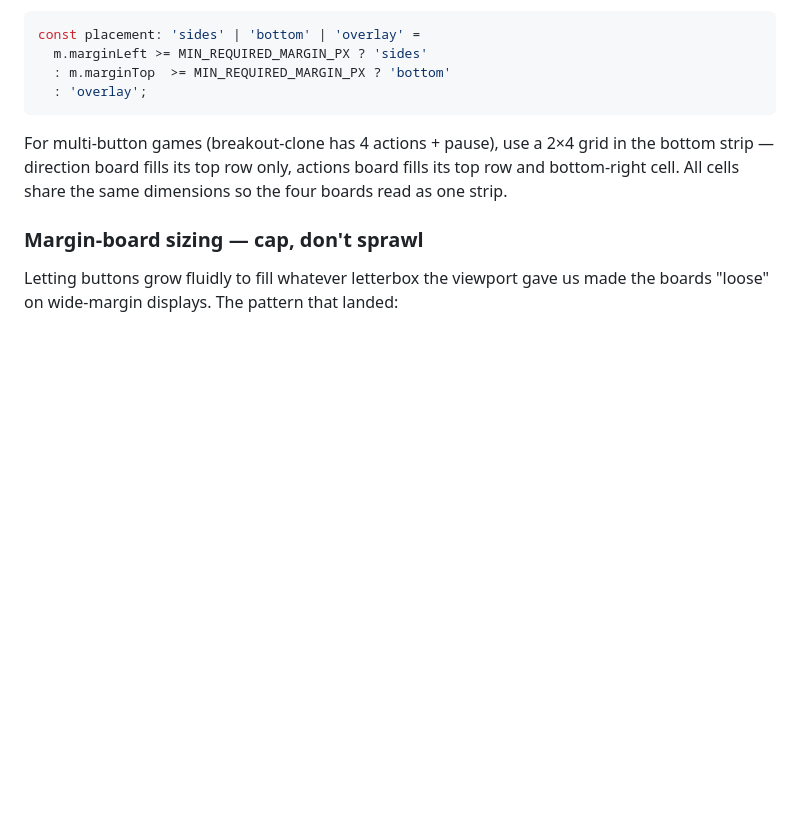
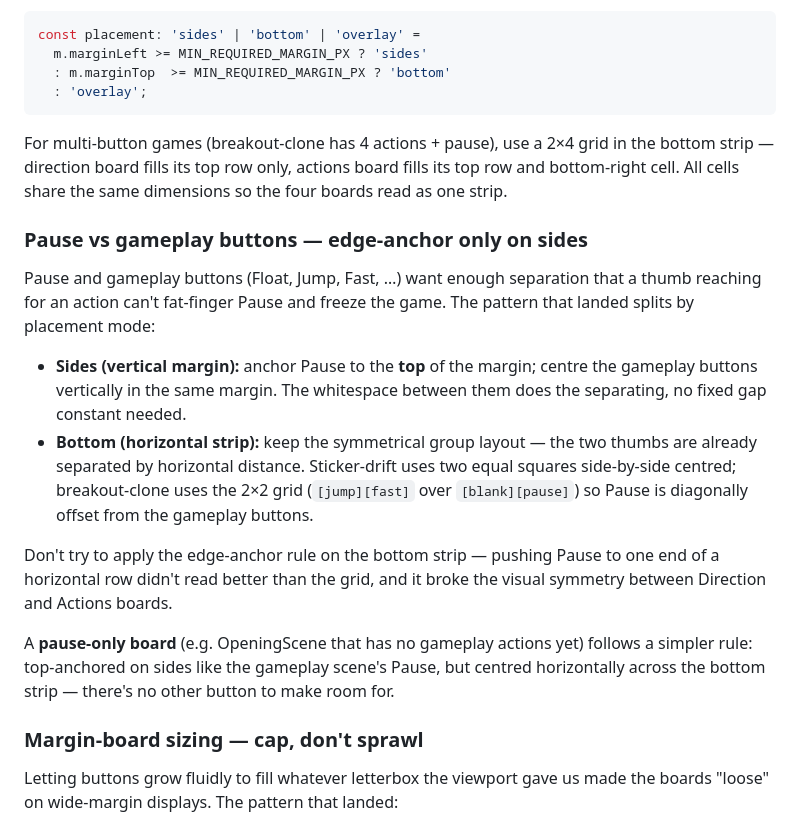
Before and after one commit to tatat/pon-games-playgrond, a Markdown page: docs/architecture/input.md, the part around the change. Drawn GitHub-style; blank space fills up the shorter version.

Commit message:
docs(input): pause vs gameplay separation — sides only, bottom exception
Capture the latest keypad iteration's split-by-placement rule:

- Sides margins: anchor Pause to the top edge, centre the gameplay
  buttons vertically. Separation is by alignment, not a fixed gap.
- Bottom strip: keep the symmetrical group layout instead — the two
  thumbs are already separated by horizontal distance, and pushing
  Pause to one horizontal end broke visual symmetry with the
  Direction board.
- Pause-only boards (OpeningScene) follow the same sides rule
  (top-anchored) but centre across the whole bottom strip — there's
  no second cluster to make room for.

Co-Authored-By: Claude Opus 4.7 (1M context) <noreply@anthropic.com>

```diff
--- a/docs/architecture/input.md
+++ b/docs/architecture/input.md
@@ -184,6 +184,17 @@ const placement: 'sides' | 'bottom' | 'overlay' =
 
 For multi-button games (breakout-clone has 4 actions + pause), use a 2×4 grid in the bottom strip — direction board fills its top row only, actions board fills its top row and bottom-right cell. All cells share the same dimensions so the four boards read as one strip.
 
+### Pause vs gameplay buttons — edge-anchor only on sides
+
+Pause and gameplay buttons (Float, Jump, Fast, …) want enough separation that a thumb reaching for an action can't fat-finger Pause and freeze the game. The pattern that landed splits by placement mode:
+
+- **Sides (vertical margin):** anchor Pause to the **top** of the margin; centre the gameplay buttons vertically in the same margin. The whitespace between them does the separating, no fixed gap constant needed.
+- **Bottom (horizontal strip):** keep the symmetrical group layout — the two thumbs are already separated by horizontal distance. Sticker-drift uses two equal squares side-by-side centred; breakout-clone uses the 2×2 grid (`[jump][fast]` over `[blank][pause]`) so Pause is diagonally offset from the gameplay buttons.
+
+Don't try to apply the edge-anchor rule on the bottom strip — pushing Pause to one end of a horizontal row didn't read better than the grid, and it broke the visual symmetry between Direction and Actions boards.
+
+A **pause-only board** (e.g. OpeningScene that has no gameplay actions yet) follows a simpler rule: top-anchored on sides like the gameplay scene's Pause, but centred horizontally across the bottom strip — there's no other button to make room for.
+
 ### Margin-board sizing — cap, don't sprawl
 
 Letting buttons grow fluidly to fill whatever letterbox the viewport gave us made the boards "loose" on wide-margin displays. The pattern that landed:
```
